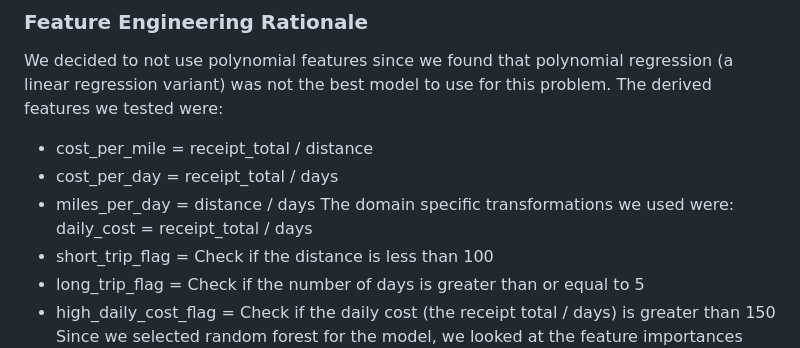
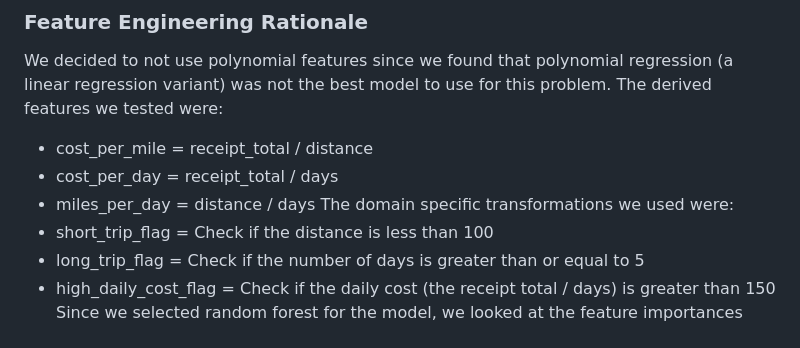
Before and after one commit to srazam/MachineLearningTeamProject, a Markdown page: README.md, the part around the change. Rendered like a GitHub page.

```diff
--- a/README.md
+++ b/README.md
@@ -34,7 +34,6 @@ We decided to not use polynomial features since we found that polynomial regress
 - cost_per_day  = receipt_total / days
 - miles_per_day = distance / days
 The domain specific transformations we used were:
-daily_cost = receipt_total / days
 - short_trip_flag = Check if the distance is less than 100
 - long_trip_flag  = Check if the number of days is greater than or equal to 5
 - high_daily_cost_flag = Check if the daily cost (the receipt total / days) is greater than 150
```
